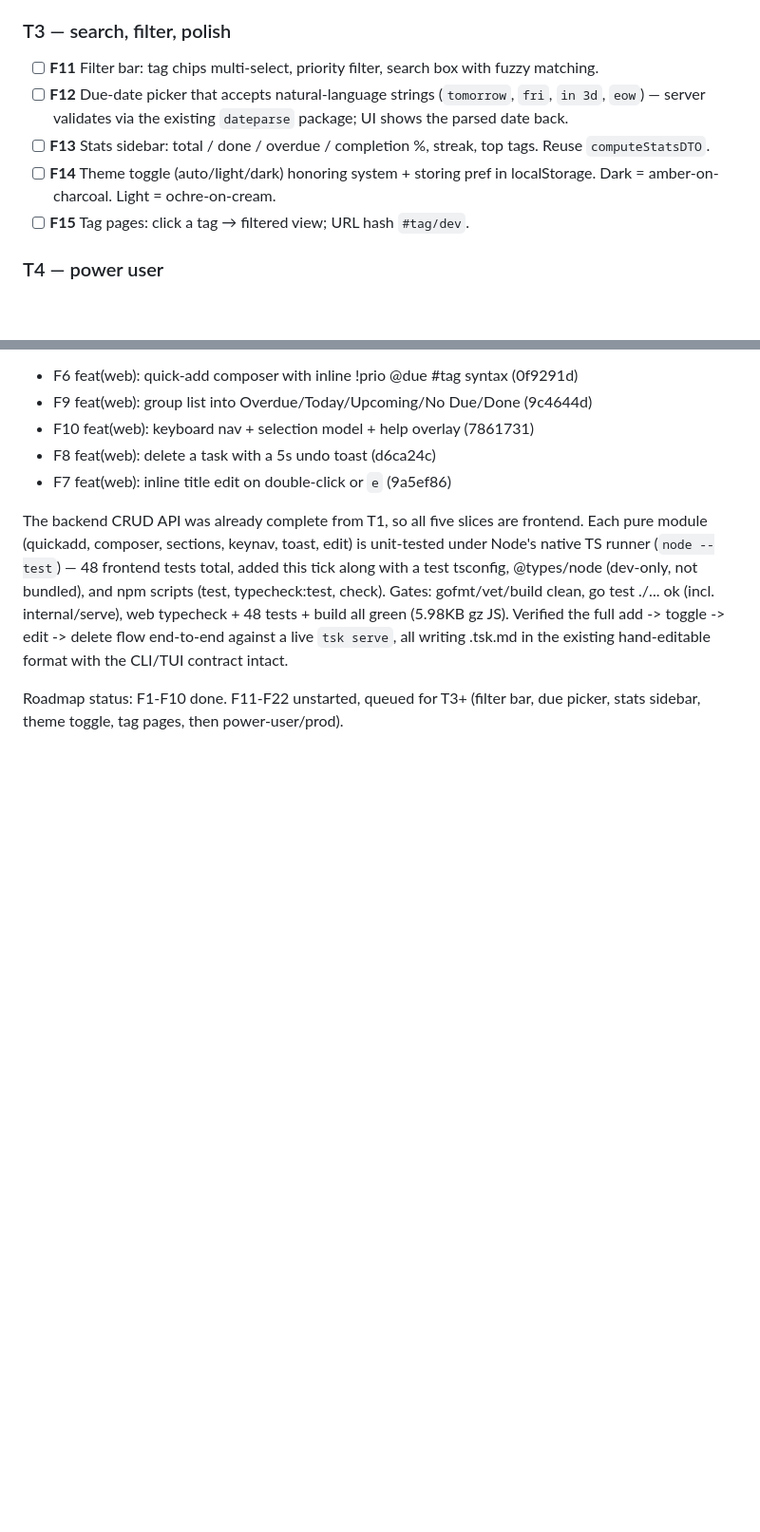
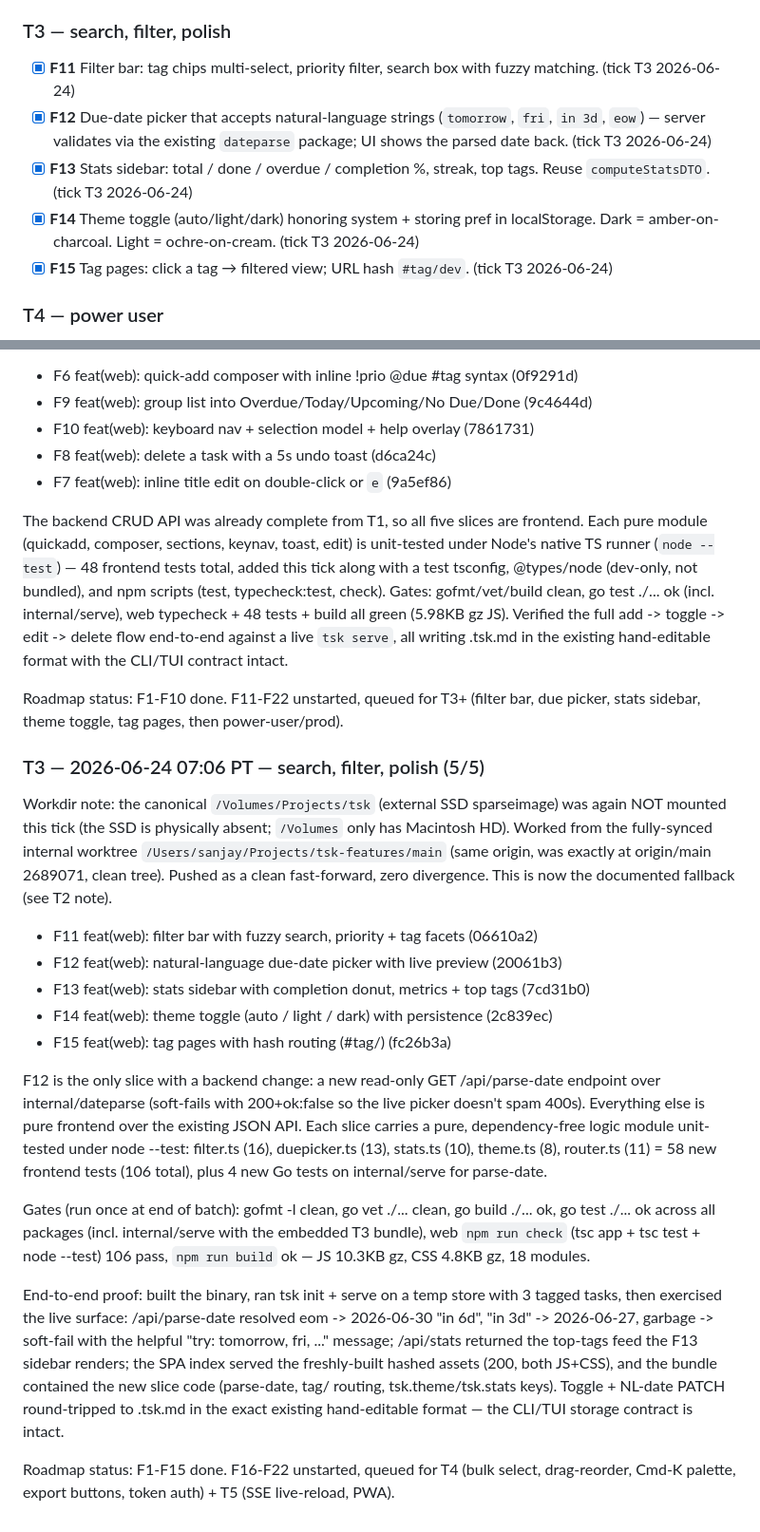
Before and after one commit to Sanjays2402/tsk, a Markdown page: .cron-state/STATE-web.md, 2 parts joined by grey strips. Shown at 95% size. Drawn GitHub-style; blank space fills up the shorter version.

```diff
--- a/.cron-state/STATE-web.md
+++ b/.cron-state/STATE-web.md
@@ -75,17 +75,19 @@ cmd/tsk/main.go
       u=undo, g/G=first/last. (tick T2 2026-06-24)
 
 ### T3 — search, filter, polish
-- [ ] **F11** Filter bar: tag chips multi-select, priority filter, search
-      box with fuzzy matching.
-- [ ] **F12** Due-date picker that accepts natural-language strings
+- [x] **F11** Filter bar: tag chips multi-select, priority filter, search
+      box with fuzzy matching. (tick T3 2026-06-24)
+- [x] **F12** Due-date picker that accepts natural-language strings
       (`tomorrow`, `fri`, `in 3d`, `eow`) — server validates via the
       existing `dateparse` package; UI shows the parsed date back.
-- [ ] **F13** Stats sidebar: total / done / overdue / completion %,
-      streak, top tags. Reuse `computeStatsDTO`.
-- [ ] **F14** Theme toggle (auto/light/dark) honoring system + storing
+      (tick T3 2026-06-24)
+- [x] **F13** Stats sidebar: total / done / overdue / completion %,
+      streak, top tags. Reuse `computeStatsDTO`. (tick T3 2026-06-24)
+- [x] **F14** Theme toggle (auto/light/dark) honoring system + storing
       pref in localStorage. Dark = amber-on-charcoal.
-      Light = ochre-on-cream.
-- [ ] **F15** Tag pages: click a tag → filtered view; URL hash `#tag/dev`.
+      Light = ochre-on-cream. (tick T3 2026-06-24)
+- [x] **F15** Tag pages: click a tag → filtered view; URL hash `#tag/dev`.
+      (tick T3 2026-06-24)
 
 ### T4 — power user
 - [ ] **F16** Bulk select (shift+click range, multi-toggle/multi-delete).
@@ -182,3 +184,44 @@ contract intact.
 
 Roadmap status: F1-F10 done. F11-F22 unstarted, queued for T3+ (filter bar,
 due picker, stats sidebar, theme toggle, tag pages, then power-user/prod).
+
+### T3 — 2026-06-24 07:06 PT — search, filter, polish (5/5)
+
+Workdir note: the canonical `/Volumes/Projects/tsk` (external SSD sparseimage)
+was again NOT mounted this tick (the SSD is physically absent; `/Volumes` only
+has Macintosh HD). Worked from the fully-synced internal worktree
+`/Users/sanjay/Projects/tsk-features/main` (same origin, was exactly at
+origin/main 2689071, clean tree). Pushed as a clean fast-forward, zero
+divergence. This is now the documented fallback (see T2 note).
+
+- F11 feat(web): filter bar with fuzzy search, priority + tag facets (06610a2)
+- F12 feat(web): natural-language due-date picker with live preview (20061b3)
+- F13 feat(web): stats sidebar with completion donut, metrics + top tags (7cd31b0)
+- F14 feat(web): theme toggle (auto / light / dark) with persistence (2c839ec)
+- F15 feat(web): tag pages with hash routing (#tag/<name>) (fc26b3a)
+
+F12 is the only slice with a backend change: a new read-only GET
+/api/parse-date endpoint over internal/dateparse (soft-fails with 200+ok:false
+so the live picker doesn't spam 400s). Everything else is pure frontend over
+the existing JSON API. Each slice carries a pure, dependency-free logic module
+unit-tested under node --test: filter.ts (16), duepicker.ts (13), stats.ts (10),
+theme.ts (8), router.ts (11) = 58 new frontend tests (106 total), plus 4 new Go
+tests on internal/serve for parse-date.
+
+Gates (run once at end of batch): gofmt -l clean, go vet ./... clean, go build
+./... ok, go test ./... ok across all packages (incl. internal/serve with the
+embedded T3 bundle), web `npm run check` (tsc app + tsc test + node --test) 106
+pass, `npm run build` ok — JS 10.3KB gz, CSS 4.8KB gz, 18 modules.
+
+End-to-end proof: built the binary, ran tsk init + serve on a temp store with 3
+tagged tasks, then exercised the live surface: /api/parse-date resolved eom ->
+2026-06-30 "in 6d", "in 3d" -> 2026-06-27, garbage -> soft-fail with the helpful
+"try: tomorrow, fri, ..." message; /api/stats returned the top-tags feed the F13
+sidebar renders; the SPA index served the freshly-built hashed assets (200, both
+JS+CSS), and the bundle contained the new slice code (parse-date, tag/ routing,
+tsk.theme/tsk.stats keys). Toggle + NL-date PATCH round-tripped to .tsk.md in the
+exact existing hand-editable format — the CLI/TUI storage contract is intact.
+
+Roadmap status: F1-F15 done. F16-F22 unstarted, queued for T4 (bulk select,
+drag-reorder, Cmd-K palette, export buttons, token auth) + T5 (SSE live-reload,
+PWA).
```
Also changed, not shown: .cron-state/sessions/2026-06-24-0706-web.md (added, +79 -0 lines).
